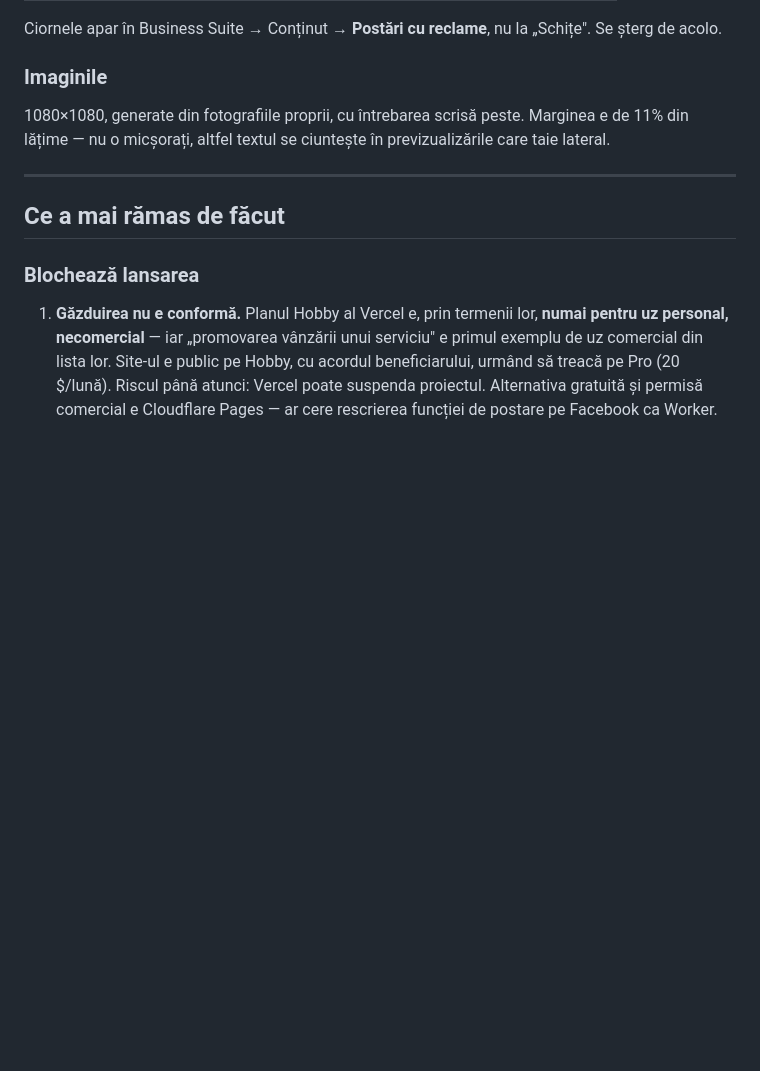
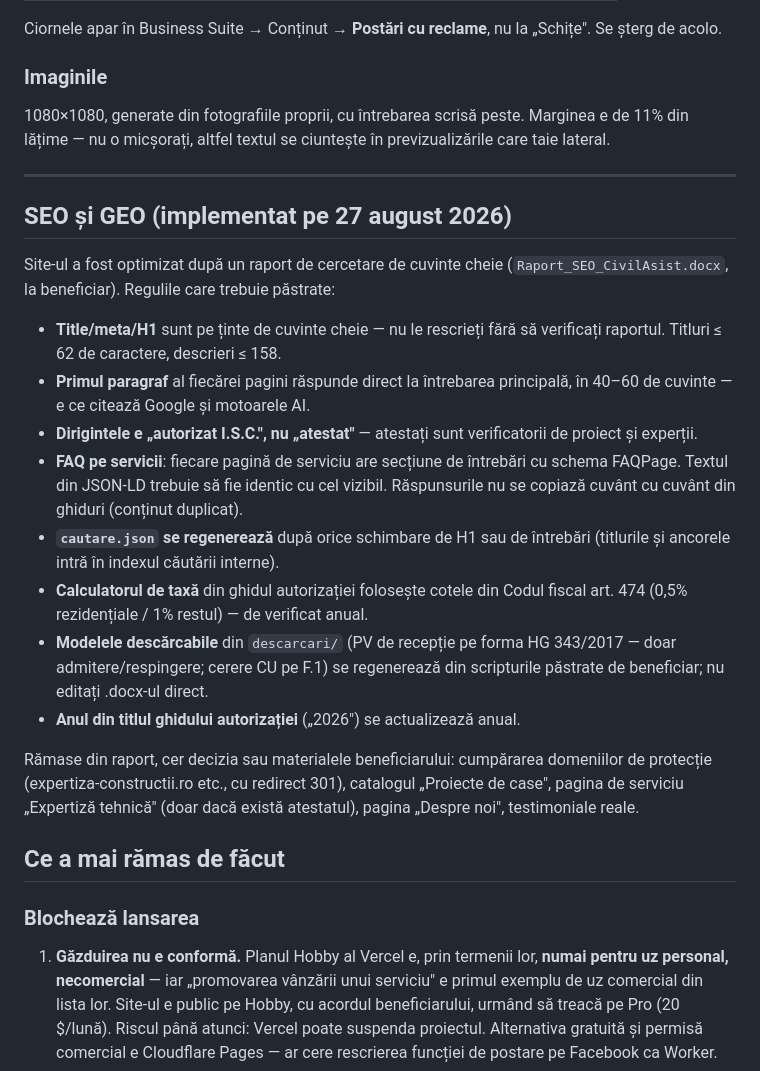
Before and after one commit to HugoBross1/civilasist, a Markdown page: CITESTE-MA.md, the part around the change. Rendered like a GitHub page; blank space fills up the shorter version.

Commit message:
Caietul de predare: regulile SEO/GEO de pastrat
Co-Authored-By: Claude Opus 5 <noreply@anthropic.com>

```diff
--- a/CITESTE-MA.md
+++ b/CITESTE-MA.md
@@ -269,6 +269,34 @@ previzualizările care taie lateral.
 
 ---
 
+## SEO și GEO (implementat pe 27 august 2026)
+
+Site-ul a fost optimizat după un raport de cercetare de cuvinte cheie
+(`Raport_SEO_CivilAsist.docx`, la beneficiar). Regulile care trebuie păstrate:
+
+- **Title/meta/H1** sunt pe ținte de cuvinte cheie — nu le rescrieți fără să
+  verificați raportul. Titluri ≤ 62 de caractere, descrieri ≤ 158.
+- **Primul paragraf** al fiecărei pagini răspunde direct la întrebarea
+  principală, în 40–60 de cuvinte — e ce citează Google și motoarele AI.
+- **Dirigintele e „autorizat I.S.C.", nu „atestat"** — atestați sunt
+  verificatorii de proiect și experții.
+- **FAQ pe servicii**: fiecare pagină de serviciu are secțiune de întrebări cu
+  schema FAQPage. Textul din JSON-LD trebuie să fie identic cu cel vizibil.
+  Răspunsurile nu se copiază cuvânt cu cuvânt din ghiduri (conținut duplicat).
+- **`cautare.json` se regenerează** după orice schimbare de H1 sau de întrebări
+  (titlurile și ancorele intră în indexul căutării interne).
+- **Calculatorul de taxă** din ghidul autorizației folosește cotele din Codul
+  fiscal art. 474 (0,5% rezidențiale / 1% restul) — de verificat anual.
+- **Modelele descărcabile** din `descarcari/` (PV de recepție pe forma
+  HG 343/2017 — doar admitere/respingere; cerere CU pe F.1) se regenerează din
+  scripturile păstrate de beneficiar; nu editați .docx-ul direct.
+- **Anul din titlul ghidului autorizației** („2026") se actualizează anual.
+
+Rămase din raport, cer decizia sau materialele beneficiarului: cumpărarea
+domeniilor de protecție (expertiza-constructii.ro etc., cu redirect 301),
+catalogul „Proiecte de case", pagina de serviciu „Expertiză tehnică" (doar
+dacă există atestatul), pagina „Despre noi", testimoniale reale.
+
 ## Ce a mai rămas de făcut
 
 ### Blochează lansarea
```
